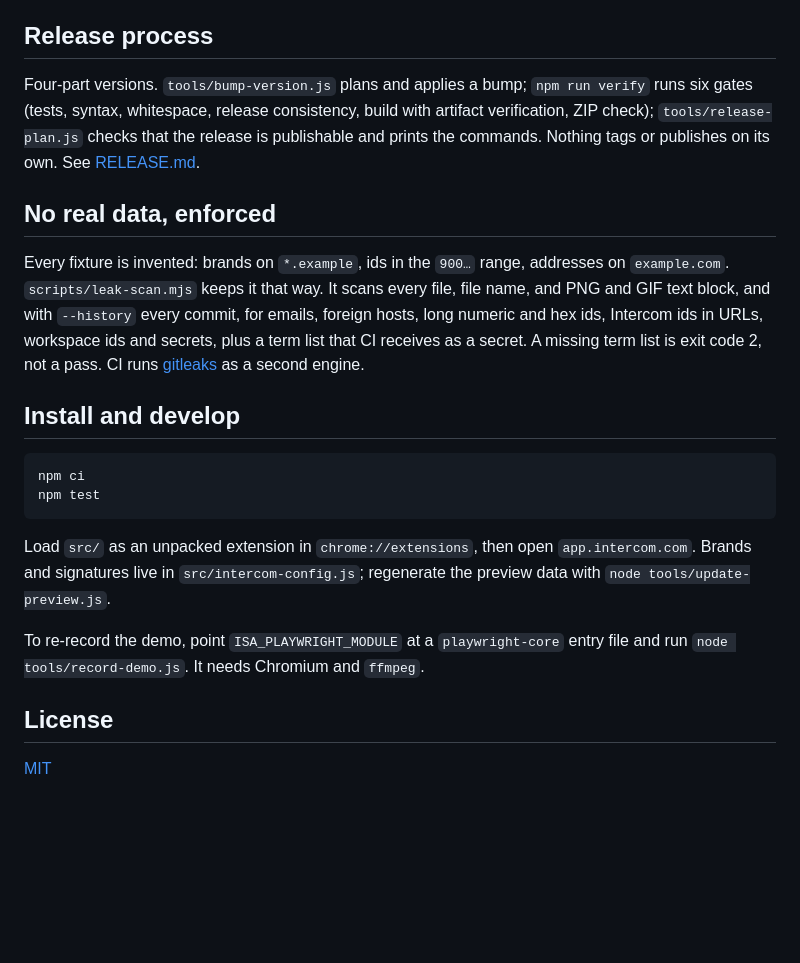
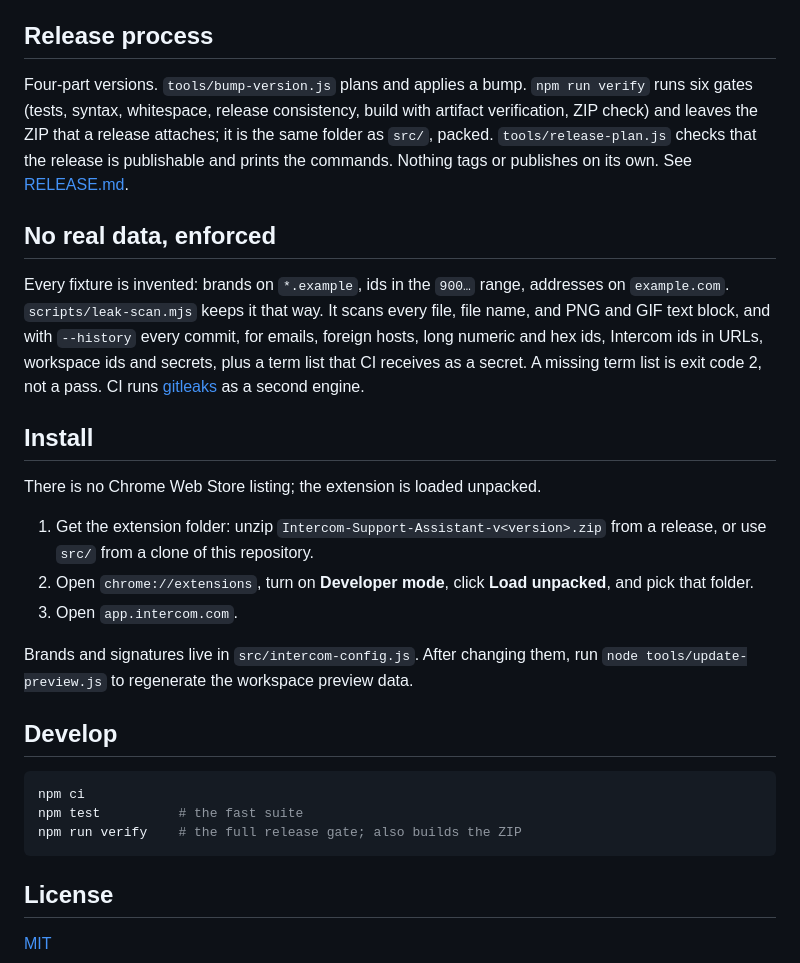
Before and after one commit to bartech-lab/intercom-support-assistant, a Markdown page: README.md, the part around the change. Rendered like a GitHub page; blank space fills up the shorter version.

Commit message:
README: clearer install and develop sections

````diff
--- a/README.md
+++ b/README.md
@@ -92,10 +92,11 @@ each view went to zero at once.
 
 ## Release process
 
-Four-part versions. `tools/bump-version.js` plans and applies a bump;
+Four-part versions. `tools/bump-version.js` plans and applies a bump.
 `npm run verify` runs six gates (tests, syntax, whitespace, release consistency,
-build with artifact verification, ZIP check); `tools/release-plan.js` checks
-that the release is publishable and prints the commands. Nothing tags or
+build with artifact verification, ZIP check) and leaves the ZIP that a release
+attaches; it is the same folder as `src/`, packed. `tools/release-plan.js`
+checks that the release is publishable and prints the commands. Nothing tags or
 publishes on its own. See [RELEASE.md](RELEASE.md).
 
 ## No real data, enforced
@@ -108,19 +109,26 @@ URLs, workspace ids and secrets, plus a term list that CI receives as a secret.
 A missing term list is exit code 2, not a pass. CI runs
 [gitleaks](https://github.com/gitleaks/gitleaks) as a second engine.
 
-## Install and develop
+## Install
+
+There is no Chrome Web Store listing; the extension is loaded unpacked.
+
+1. Get the extension folder: unzip `Intercom-Support-Assistant-v<version>.zip`
+   from a release, or use `src/` from a clone of this repository.
+2. Open `chrome://extensions`, turn on **Developer mode**, click **Load
+   unpacked**, and pick that folder.
+3. Open `app.intercom.com`.
+
+Brands and signatures live in `src/intercom-config.js`. After changing them,
+run `node tools/update-preview.js` to regenerate the workspace preview data.
+
+## Develop
 
 ```bash
 npm ci
-npm test
+npm test          # the fast suite
+npm run verify    # the full release gate; also builds the ZIP
 ```
-
-Load `src/` as an unpacked extension in `chrome://extensions`, then open
-`app.intercom.com`. Brands and signatures live in `src/intercom-config.js`;
-regenerate the preview data with `node tools/update-preview.js`.
-
-To re-record the demo, point `ISA_PLAYWRIGHT_MODULE` at a `playwright-core`
-entry file and run `node tools/record-demo.js`. It needs Chromium and `ffmpeg`.
 
 ## License
 
````
Also changed, not shown: docs/testing.md (+6 -0 lines).
